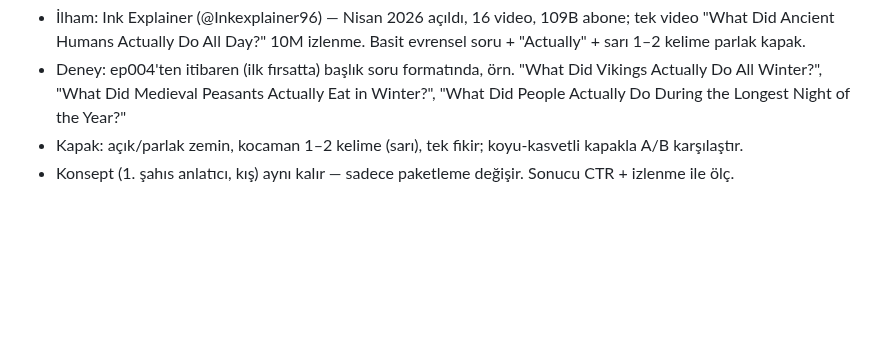
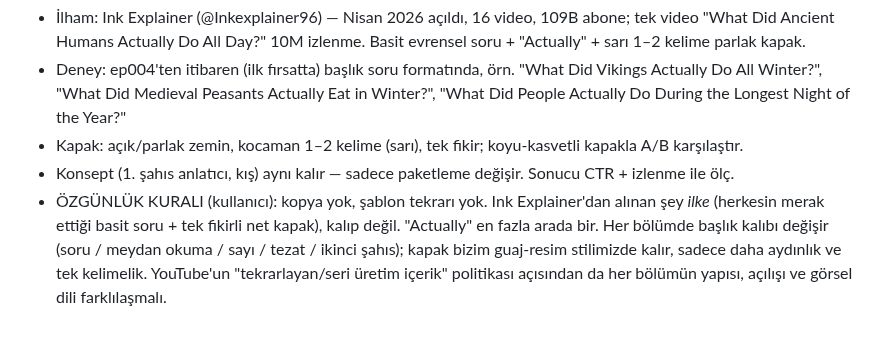
Before and after one commit to duygusalizler-ui/loftik-video-bot, a Markdown page: unfrozen-history/STRATEGY.md, the part around the change. GitHub-like rendering; blank space fills up the shorter version.

Commit message:
Add originality rule to packaging experiment
Co-Authored-By: Claude Opus 5.5 <noreply@anthropic.com>
Claude-Session: https://claude.ai/code/session_01Y4jj1E33474tqyBGG26E1X

```diff
--- a/unfrozen-history/STRATEGY.md
+++ b/unfrozen-history/STRATEGY.md
@@ -72,3 +72,8 @@ Son sahneden (sonraki bölüm tanıtımı) hemen önce, anlatıcının kendi ses
   "What Did People Actually Do During the Longest Night of the Year?"
 - Kapak: açık/parlak zemin, kocaman 1–2 kelime (sarı), tek fikir; koyu-kasvetli kapakla A/B karşılaştır.
 - Konsept (1. şahıs anlatıcı, kış) aynı kalır — sadece paketleme değişir. Sonucu CTR + izlenme ile ölç.
+- ÖZGÜNLÜK KURALI (kullanıcı): kopya yok, şablon tekrarı yok. Ink Explainer'dan alınan şey *ilke*
+  (herkesin merak ettiği basit soru + tek fikirli net kapak), kalıp değil. "Actually" en fazla arada bir.
+  Her bölümde başlık kalıbı değişir (soru / meydan okuma / sayı / tezat / ikinci şahıs); kapak bizim
+  guaj-resim stilimizde kalır, sadece daha aydınlık ve tek kelimelik. YouTube'un "tekrarlayan/seri üretim
+  içerik" politikası açısından da her bölümün yapısı, açılışı ve görsel dili farklılaşmalı.
```
